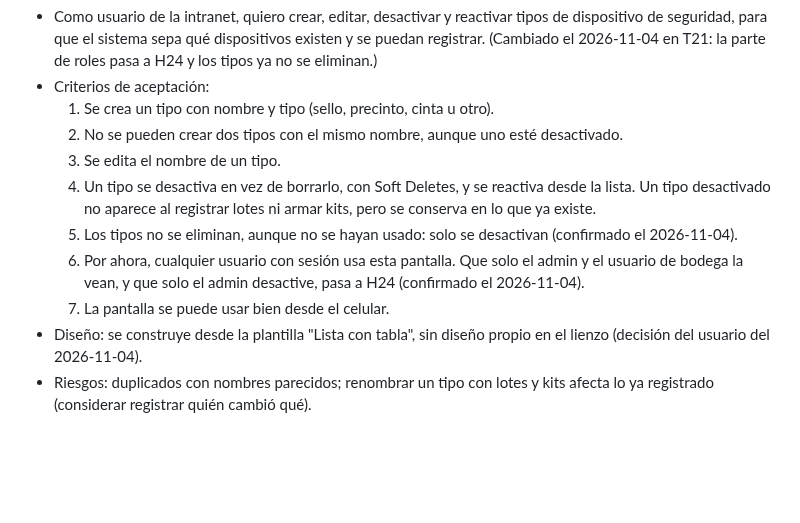
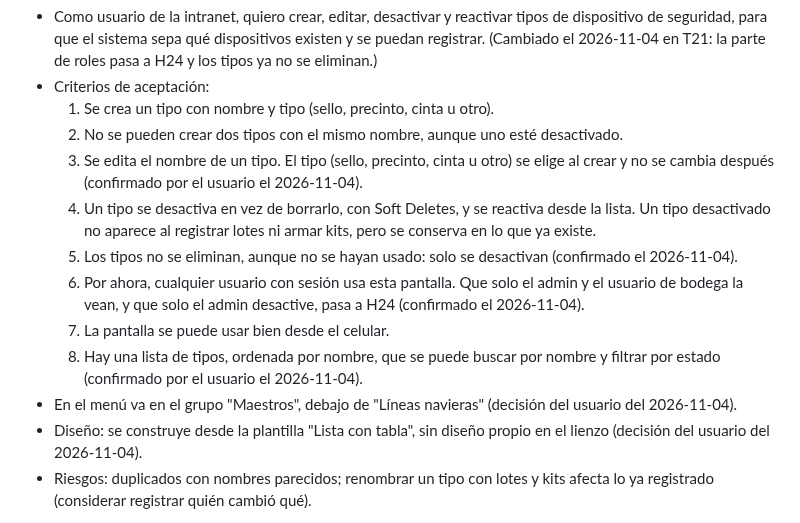
Before and after one commit to Cerati1998/SIGLA-TOS, a Markdown page: docs/product-backlog.md, the part around the change. Rendered like a GitHub page; blank space fills up the shorter version.

Commit message:
docs(H06): anotar en el backlog lo confirmado de H06
Co-Authored-By: Claude Opus 5.5 <noreply@anthropic.com>

```diff
--- a/docs/product-backlog.md
+++ b/docs/product-backlog.md
@@ -198,11 +198,13 @@ E1, E7, E8, E2, E3, E4, E9, E5, E6.
 - Criterios de aceptación:
   1. Se crea un tipo con nombre y tipo (sello, precinto, cinta u otro).
   2. No se pueden crear dos tipos con el mismo nombre, aunque uno esté desactivado.
-  3. Se edita el nombre de un tipo.
+  3. Se edita el nombre de un tipo. El tipo (sello, precinto, cinta u otro) se elige al crear y no se cambia después (confirmado por el usuario el 2026-11-04).
   4. Un tipo se desactiva en vez de borrarlo, con Soft Deletes, y se reactiva desde la lista. Un tipo desactivado no aparece al registrar lotes ni armar kits, pero se conserva en lo que ya existe.
   5. Los tipos no se eliminan, aunque no se hayan usado: solo se desactivan (confirmado el 2026-11-04).
   6. Por ahora, cualquier usuario con sesión usa esta pantalla. Que solo el admin y el usuario de bodega la vean, y que solo el admin desactive, pasa a H24 (confirmado el 2026-11-04).
   7. La pantalla se puede usar bien desde el celular.
+  8. Hay una lista de tipos, ordenada por nombre, que se puede buscar por nombre y filtrar por estado (confirmado por el usuario el 2026-11-04).
+- En el menú va en el grupo "Maestros", debajo de "Líneas navieras" (decisión del usuario del 2026-11-04).
 - Diseño: se construye desde la plantilla "Lista con tabla", sin diseño propio en el lienzo (decisión del usuario del 2026-11-04).
 - Riesgos: duplicados con nombres parecidos; renombrar un tipo con lotes y kits afecta lo ya registrado (considerar registrar quién cambió qué).
 
```
